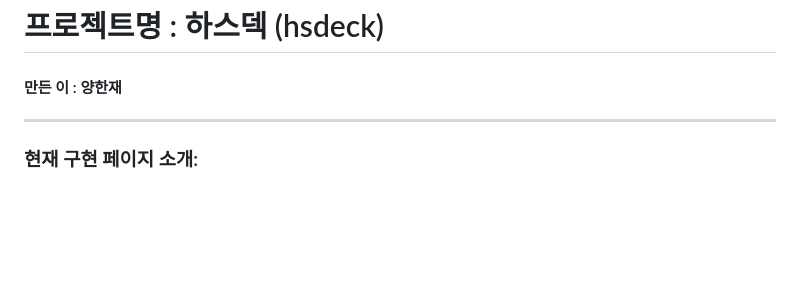
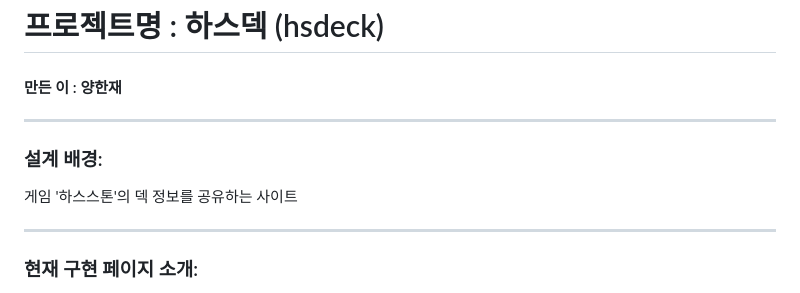
Before and after one commit to yanghanjae/hsdeck, a Markdown page: README.md, the part around the change. Rendered like a GitHub page; blank space fills up the shorter version.

```diff
--- a/README.md
+++ b/README.md
@@ -1,6 +1,11 @@
 # 프로젝트명 : 하스덱 (hsdeck)
 
 ####  만든 이 : 양한재
+
+--------------------------------------------------------------------------------------------------
+
+### 설계 배경:
+게임 '하스스톤'의 덱 정보를 공유하는 사이트
 
 --------------------------------------------------------------------------------------------------
 
```
